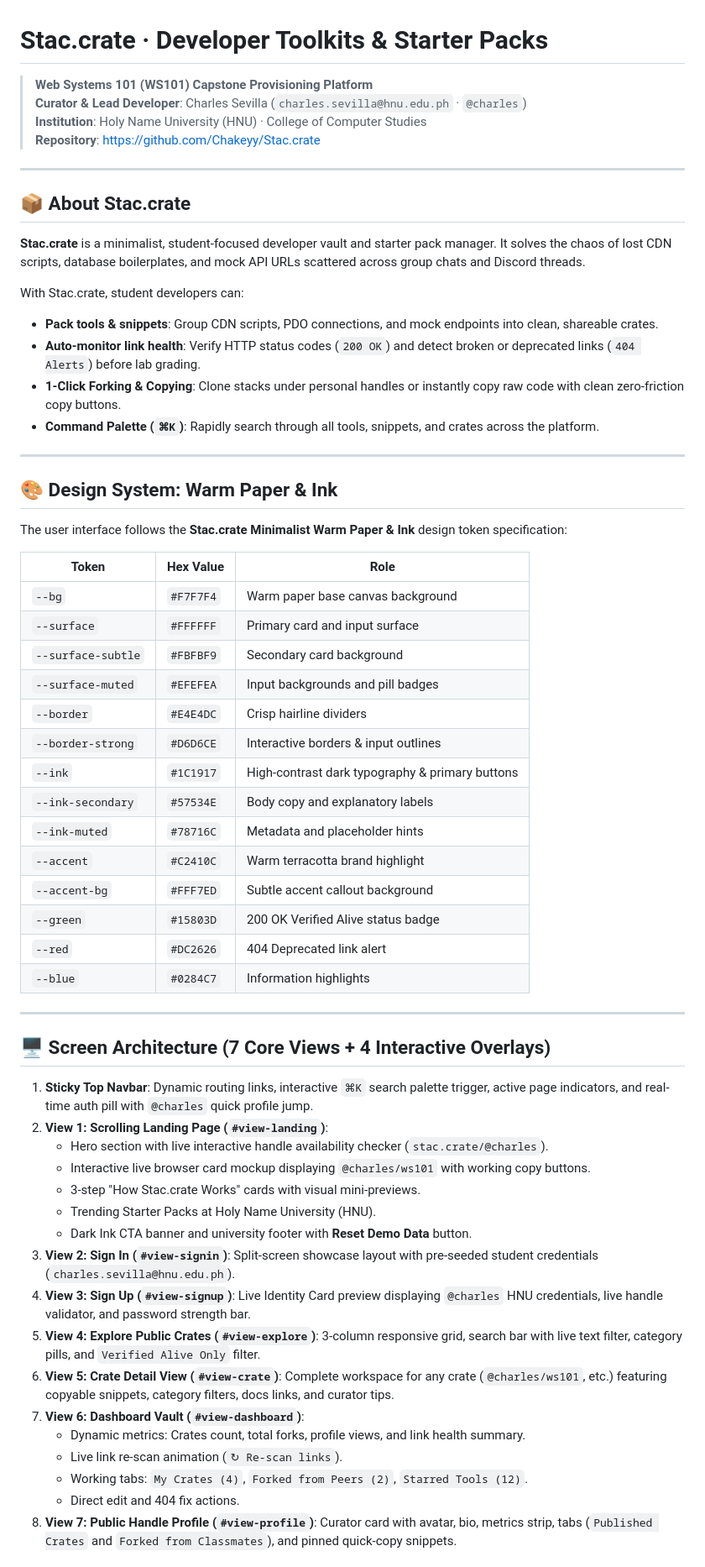
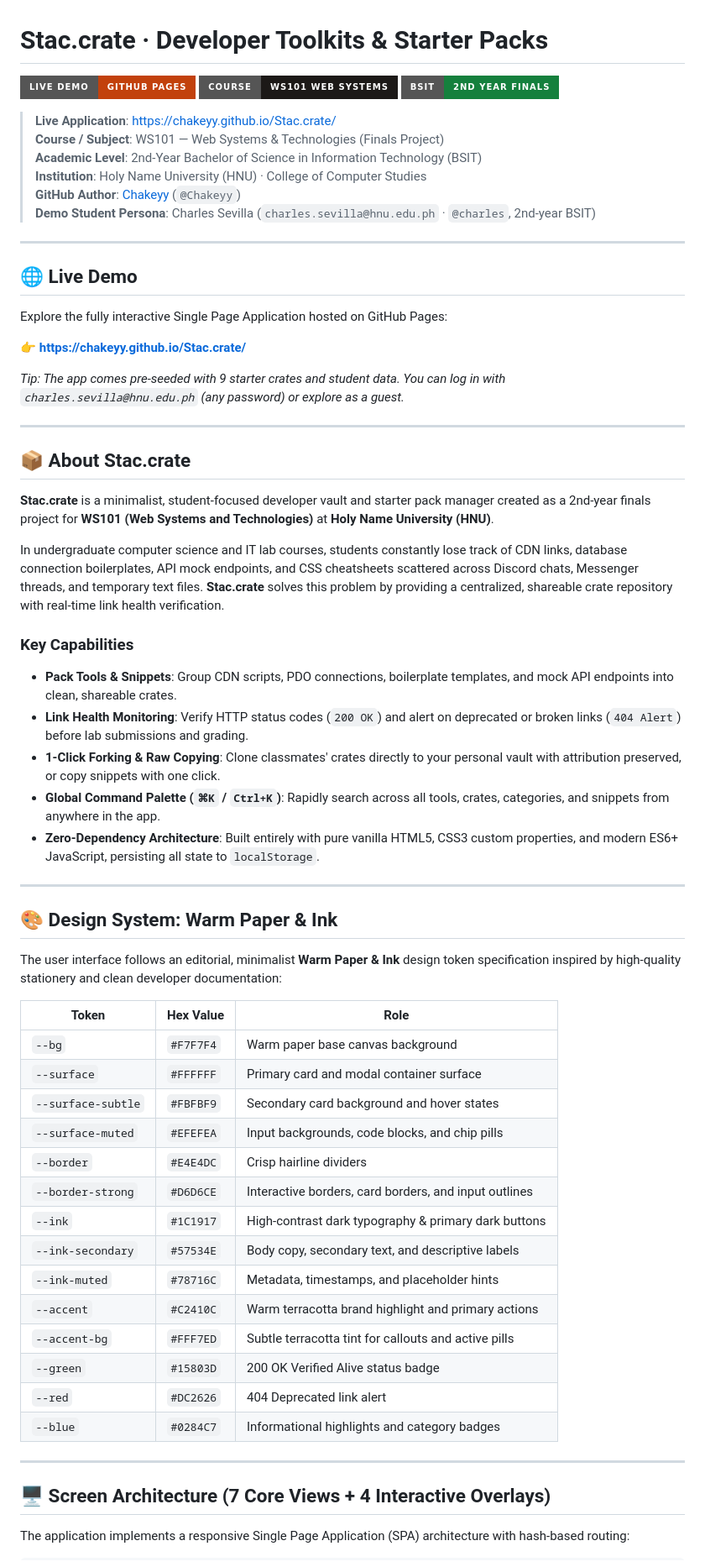
Before and after one commit to Chakeyy/Stac.crate, a Markdown page: README.md, the part around one of its changes. Shown at 84% size. Drawn GitHub-style; badges without logos.

Commit message:
docs: update README with WS101 project context, live demo link, and student attribution

```diff
--- a/README.md
+++ b/README.md
@@ -1,64 +1,67 @@
 # Stac.crate · Developer Toolkits & Starter Packs
 
-> **Web Systems 101 (WS101) Capstone Provisioning Platform**
-> **Curator & Lead Developer**: Charles Sevilla (`charles.sevilla@hnu.edu.ph` · `@charles`)
+[![Live Demo](https://img.shields.io/badge/Live%20Demo-GitHub%20Pages-C2410C?style=for-the-badge&logo=github)](https://chakeyy.github.io/Stac.crate/)
+[![Course](https://img.shields.io/badge/Course-WS101%20Web%20Systems-1C1917?style=for-the-badge)](https://github.com/Chakeyy/Stac.crate)
+[![Degree](https://img.shields.io/badge/BSIT-2nd%20Year%20Finals-15803D?style=for-the-badge)](https://github.com/Chakeyy/Stac.crate)
+
+> **Live Application**: [https://chakeyy.github.io/Stac.crate/](https://chakeyy.github.io/Stac.crate/)
+> **Course / Subject**: WS101 — Web Systems & Technologies (Finals Project)
+> **Academic Level**: 2nd-Year Bachelor of Science in Information Technology (BSIT)
 > **Institution**: Holy Name University (HNU) · College of Computer Studies
-> **Repository**: [https://github.com/Chakeyy/Stac.crate](https://github.com/Chakeyy/Stac.crate)
+> **GitHub Author**: [Chakeyy](https://github.com/Chakeyy) (`@Chakeyy`)
+> **Demo Student Persona**: Charles Sevilla (`charles.sevilla@hnu.edu.ph` · `@charles`, 2nd-year BSIT)
+
+---
+
+## 🌐 Live Demo
+
+Explore the fully interactive Single Page Application hosted on GitHub Pages:
+
+👉 **[https://chakeyy.github.io/Stac.crate/](https://chakeyy.github.io/Stac.crate/)**
+
+*Tip: The app comes pre-seeded with 9 starter crates and student data. You can log in with `charles.sevilla@hnu.edu.ph` (any password) or explore as a guest.*
 
 ---
 
 ## 📦 About Stac.crate
 
-**Stac.crate** is a minimalist, student-focused developer vault and starter pack manager. It solves the chaos of lost CDN scripts, database boilerplates, and mock API URLs scattered across group chats and Discord threads.
+**Stac.crate** is a minimalist, student-focused developer vault and starter pack manager created as a 2nd-year finals project for **WS101 (Web Systems and Technologies)** at **Holy Name University (HNU)**.
 
-With Stac.crate, student developers can:
-- **Pack tools & snippets**: Group CDN scripts, PDO connections, and mock endpoints into clean, shareable crates.
-- **Auto-monitor link health**: Verify HTTP status codes (`200 OK`) and detect broken or deprecated links (`404 Alerts`) before lab grading.
-- **1-Click Forking & Copying**: Clone stacks under personal handles or instantly copy raw code with clean zero-friction copy buttons.
-- **Command Palette (`⌘K`)**: Rapidly search through all tools, snippets, and crates across the platform.
+In undergraduate computer science and IT lab courses, students constantly lose track of CDN links, database connection boilerplates, API mock endpoints, and CSS cheatsheets scattered across Discord chats, Messenger threads, and temporary text files. **Stac.crate** solves this problem by providing a centralized, shareable crate repository with real-time link health verification.
+
+### Key Capabilities
+- **Pack Tools & Snippets**: Group CDN scripts, PDO connections, boilerplate templates, and mock API endpoints into clean, shareable crates.
+- **Link Health Monitoring**: Verify HTTP status codes (`200 OK`) and alert on deprecated or broken links (`404 Alert`) before lab submissions and grading.
+- **1-Click Forking & Raw Copying**: Clone classmates' crates directly to your personal vault with attribution preserved, or copy snippets with one click.
+- **Global Command Palette (`⌘K` / `Ctrl+K`)**: Rapidly search across all tools, crates, categories, and snippets from anywhere in the app.
+- **Zero-Dependency Architecture**: Built entirely with pure vanilla HTML5, CSS3 custom properties, and modern ES6+ JavaScript, persisting all state to `localStorage`.
 
 ---
 
 ## 🎨 Design System: Warm Paper & Ink
 
-The user interface follows the **Stac.crate Minimalist Warm Paper & Ink** design token specification:
+The user interface follows an editorial, minimalist **Warm Paper & Ink** design token specification inspired by high-quality stationery and clean developer documentation:
 
 | Token | Hex Value | Role |
 |---|---|---|
 | `--bg` | `#F7F7F4` | Warm paper base canvas background |
-| `--surface` | `#FFFFFF` | Primary card and input surface |
-| `--surface-subtle` | `#FBFBF9` | Secondary card background |
-| `--surface-muted` | `#EFEFEA` | Input backgrounds and pill badges |
+| `--surface` | `#FFFFFF` | Primary card and modal container surface |
+| `--surface-subtle` | `#FBFBF9` | Secondary card background and hover states |
+| `--surface-muted` | `#EFEFEA` | Input backgrounds, code blocks, and chip pills |
 | `--border` | `#E4E4DC` | Crisp hairline dividers |
-| `--border-strong` | `#D6D6CE` | Interactive borders & input outlines |
-| `--ink` | `#1C1917` | High-contrast dark typography & primary buttons |
-| `--ink-secondary` | `#57534E` | Body copy and explanatory labels |
-| `--ink-muted` | `#78716C` | Metadata and placeholder hints |
-| `--accent` | `#C2410C` | Warm terracotta brand highlight |
-| `--accent-bg` | `#FFF7ED` | Subtle accent callout background |
+| `--border-strong` | `#D6D6CE` | Interactive borders, card borders, and input outlines |
+| `--ink` | `#1C1917` | High-contrast dark typography & primary dark buttons |
+| `--ink-secondary` | `#57534E` | Body copy, secondary text, and descriptive labels |
+| `--ink-muted` | `#78716C` | Metadata, timestamps, and placeholder hints |
+| `--accent` | `#C2410C` | Warm terracotta brand highlight and primary actions |
+| `--accent-bg` | `#FFF7ED` | Subtle terracotta tint for callouts and active pills |
 | `--green` | `#15803D` | 200 OK Verified Alive status badge |
 | `--red` | `#DC2626` | 404 Deprecated link alert |
-| `--blue` | `#0284C7` | Information highlights |
+| `--blue` | `#0284C7` | Informational highlights and category badges |
 
 ---
 
 ## 🖥️ Screen Architecture (7 Core Views + 4 Interactive Overlays)
 
-1. **Sticky Top Navbar**: Dynamic routing links, interactive `⌘K` search palette trigger, active page indicators, and real-time auth pill with `@charles` quick profile jump.
-2. **View 1: Scrolling Landing Page (`#view-landing`)**:
-   - Hero section with live interactive handle availability checker (`stac.crate/@charles`).
-   - Interactive live browser card mockup displaying `@charles/ws101` with working copy buttons.
-   - 3-step "How Stac.crate Works" cards with visual mini-previews.
-   - Trending Starter Packs at Holy Name University (HNU).
-   - Dark Ink CTA banner and university footer with **Reset Demo Data** button.
-3. **View 2: Sign In (`#view-signin`)**: Split-screen showcase layout with pre-seeded student credentials (`charles.sevilla@hnu.edu.ph`).
-4. **View 3: Sign Up (`#view-signup`)**: Live Identity Card preview displaying `@charles` HNU credentials, live handle validator, and password strength bar.
-5. **View 4: Explore Public Crates (`#view-explore`)**: 3-column responsive grid, search bar with live text filter, category pills, and `Verified Alive Only` filter.
-6. **View 5: Crate Detail View (`#view-crate`)**: Complete workspace for any crate (`@charles/ws101`, etc.) featuring copyable snippets, category filters, docs links, and curator tips.
-7. **View 6: Dashboard Vault (`#view-dashboard`)**:
-   - Dynamic metrics: Crates count, total forks, profile views, and link health summary.
-   - Live link re-scan animation (`↻ Re-scan links`).
-   - Working tabs: `My Crates (4)`, `Forked from Peers (2)`, `Starred Tools (12)`.
-   - Direct edit and 404 fix actions.
-8. **View 7: Public Handle Profile (`#view-profile`)**: Curator card with avatar, bio, metrics strip, tabs (`Published Crates` and `Forked from Classmates`), and pinned quick-copy snippets.
+The application implements a responsive Single Page Application (SPA) architecture with hash-based routing:
 
```
Also changed, not shown: other parts of README.md (+147 -30 lines).
